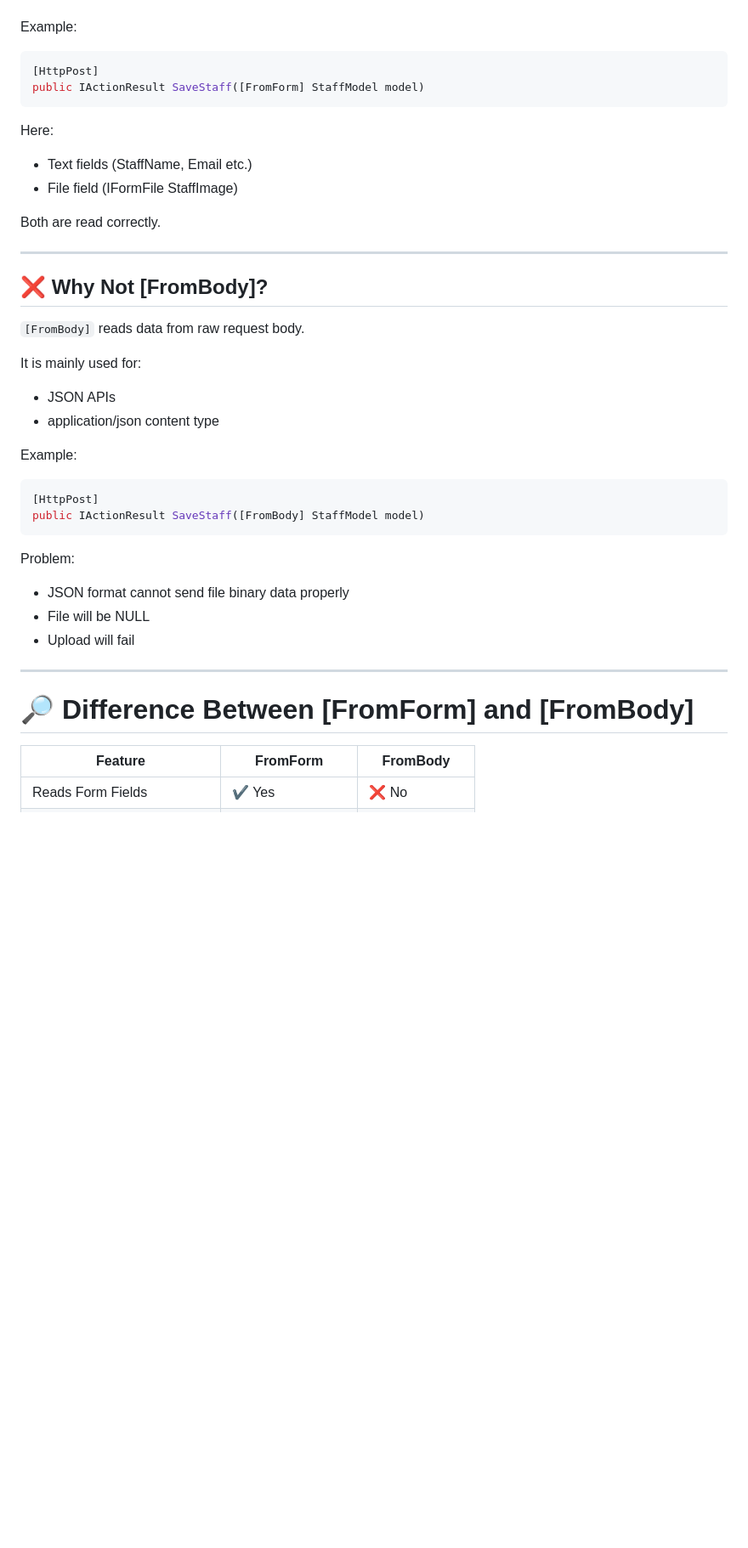
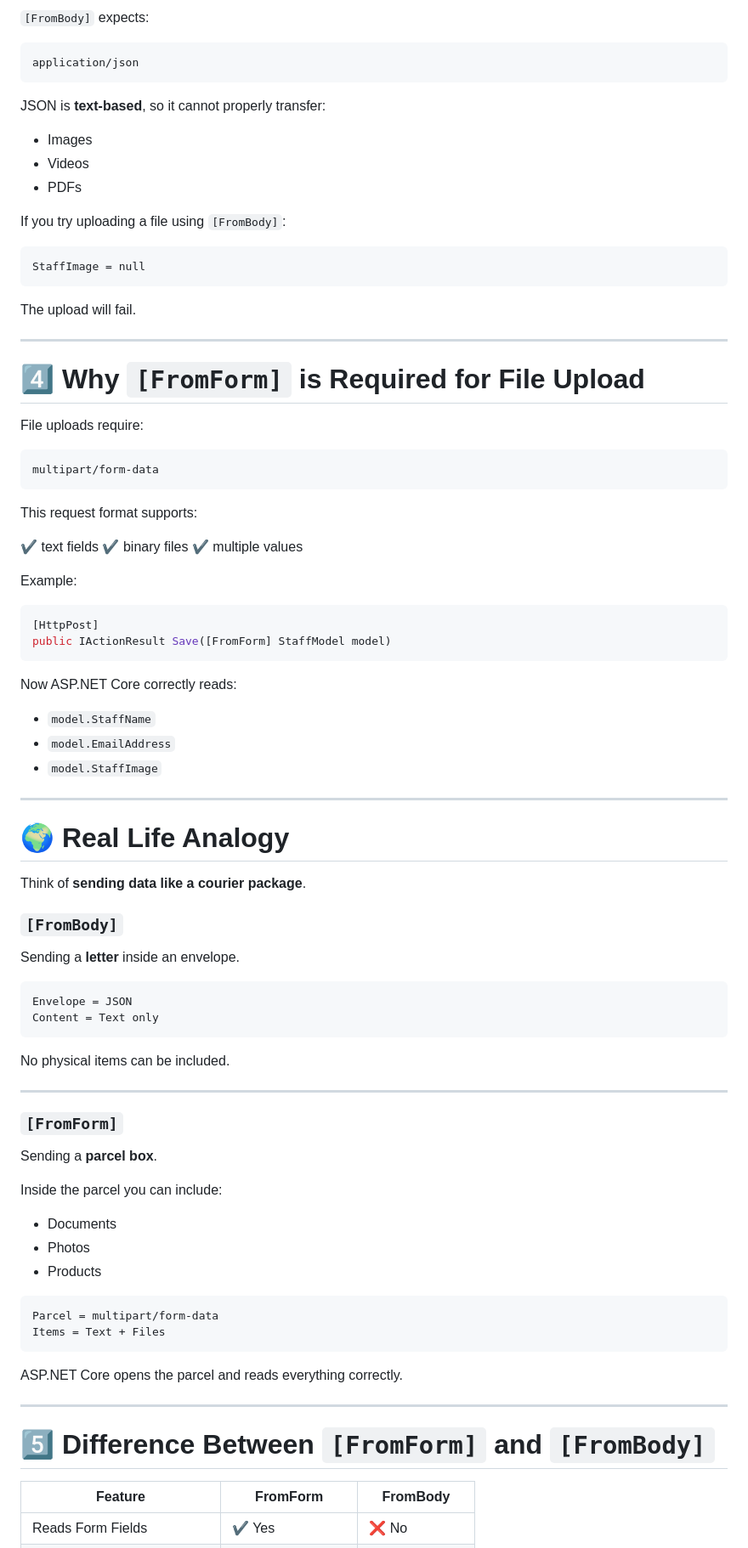
Before and after one commit to NimavatMansi-19/darshan-university-sem6, a Markdown page: TA_ASP.NET/File_upload.md, the part around one of its changes. Shown at 85% size. Drawn GitHub-style; blank space fills up the shorter version.

````diff
--- a/TA_ASP.NET/File_upload.md
+++ b/TA_ASP.NET/File_upload.md
@@ -26,45 +82,91 @@ This format is used specifically for:
+`[FromBody]` expects:
+
+```
+application/json
+```
+
+JSON is **text-based**, so it cannot properly transfer:
+
+* Images
+* Videos
+* PDFs
+
+If you try uploading a file using `[FromBody]`:
+
+```
+StaffImage = null
+```
+
+The upload will fail.
+
+---
+
+# 4️⃣ Why `[FromForm]` is Required for File Upload
+
+File uploads require:
+
+```
+multipart/form-data
+```
+
+This request format supports:
+
+✔ text fields
+✔ binary files
+✔ multiple values
 
 Example:
 
 ```csharp
 [HttpPost]
-public IActionResult SaveStaff([FromForm] StaffModel model)
+public IActionResult Save([FromForm] StaffModel model)
 ```
 
-Here:
+Now ASP.NET Core correctly reads:
 
-* Text fields (StaffName, Email etc.)
-* File field (IFormFile StaffImage)
-
-Both are read correctly.
+* `model.StaffName`
+* `model.EmailAddress`
+* `model.StaffImage`
 
 ---
 
-## ❌ Why Not [FromBody]?
+# 🌍 Real Life Analogy
 
-`[FromBody]` reads data from raw request body.
+Think of **sending data like a courier package**.
 
-It is mainly used for:
+### `[FromBody]`
 
-* JSON APIs
-* application/json content type
+Sending a **letter** inside an envelope.
 
-Example:
-
-```csharp
-[HttpPost]
-public IActionResult SaveStaff([FromBody] StaffModel model)
+```
+Envelope = JSON
+Content = Text only
 ```
 
-Problem:
-
-* JSON format cannot send file binary data properly
-* File will be NULL
-* Upload will fail
+No physical items can be included.
 
 ---
 
-# 🔎 Difference Between [FromForm] and [FromBody]
+### `[FromForm]`
+
+Sending a **parcel box**.
+
+Inside the parcel you can include:
+
+* Documents
+* Photos
+* Products
+
+```
+Parcel = multipart/form-data
+Items = Text + Files
+```
+
+ASP.NET Core opens the parcel and reads everything correctly.
+
+---
+
+# 5️⃣ Difference Between `[FromForm]` and `[FromBody]`
 
 | Feature                       | FromForm            | FromBody         |
 | ----------------------------- | ------------------- | ---------------- |
````
Also changed, not shown: other parts of TA_ASP.NET/File_upload.md (+115 -41 lines).
